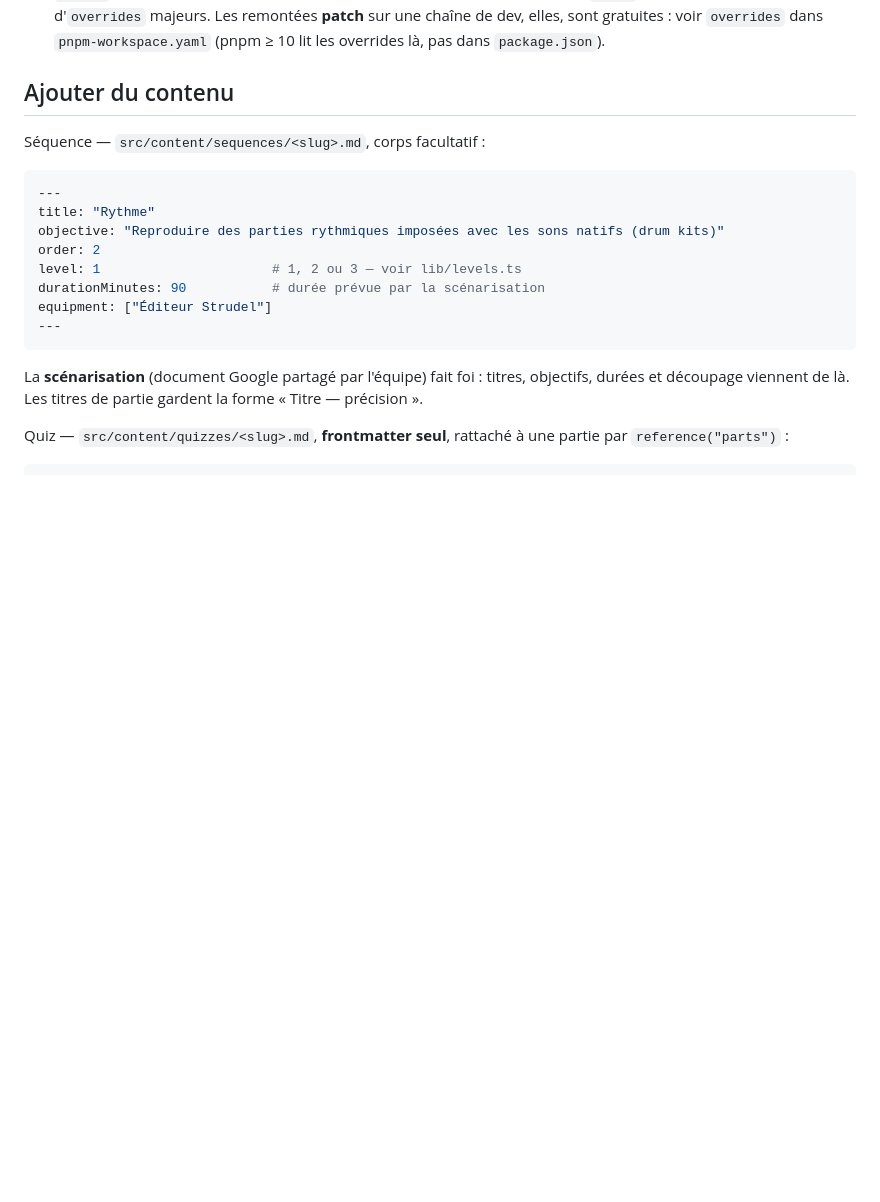
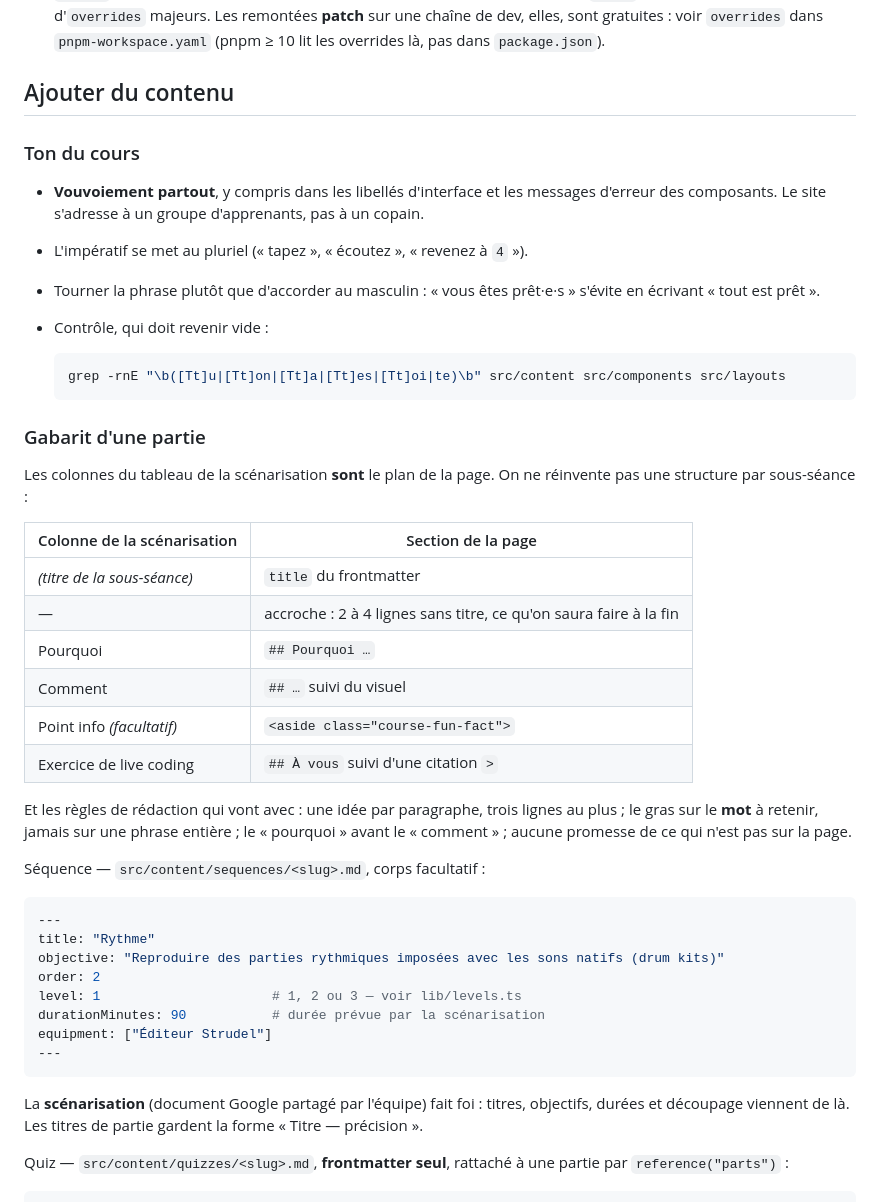
Before and after one commit to Antony35/La-Recette-du-Rythme, a Markdown page: CLAUDE.md, the part around one of its changes. Rendered like a GitHub page; blank space fills up the shorter version.

````diff
--- a/CLAUDE.md
+++ b/CLAUDE.md
@@ -552,6 +607,39 @@ utilisateur. La surface d'attaque tient en trois points, à garder en tête.
   overrides là, pas dans `package.json`).
 
 ## Ajouter du contenu
+
+### Ton du cours
+
+- **Vouvoiement partout**, y compris dans les libellés d'interface et les
+  messages d'erreur des composants. Le site s'adresse à un groupe d'apprenants,
+  pas à un copain.
+- L'impératif se met au pluriel (« tapez », « écoutez », « revenez à `4` »).
+- Tourner la phrase plutôt que d'accorder au masculin : « vous êtes prêt·e·s »
+  s'évite en écrivant « tout est prêt ».
+- Contrôle, qui doit revenir vide :
+
+  ```bash
+  grep -rnE "\b([Tt]u|[Tt]on|[Tt]a|[Tt]es|[Tt]oi|te)\b" src/content src/components src/layouts
+  ```
+
+### Gabarit d'une partie
+
+Les colonnes du tableau de la scénarisation **sont** le plan de la page. On ne
+réinvente pas une structure par sous-séance :
+
+| Colonne de la scénarisation | Section de la page |
+|---|---|
+| *(titre de la sous-séance)* | `title` du frontmatter |
+| — | accroche : 2 à 4 lignes sans titre, ce qu'on saura faire à la fin |
+| Pourquoi | `## Pourquoi …` |
+| Comment | `## …` suivi du visuel |
+| Point info *(facultatif)* | `<aside class="course-fun-fact">` |
+| Exercice de live coding | `## À vous` suivi d'une citation `>` |
+
+Et les règles de rédaction qui vont avec : une idée par paragraphe, trois lignes
+au plus ; le gras sur le **mot** à retenir, jamais sur une phrase entière ; le
+« pourquoi » avant le « comment » ; aucune promesse de ce qui n'est pas sur la
+page.
 
 Séquence — `src/content/sequences/<slug>.md`, corps facultatif :
 
````
Also changed, not shown: other parts of CLAUDE.md (+56 -1 lines), README.md (+20 -0 lines).
